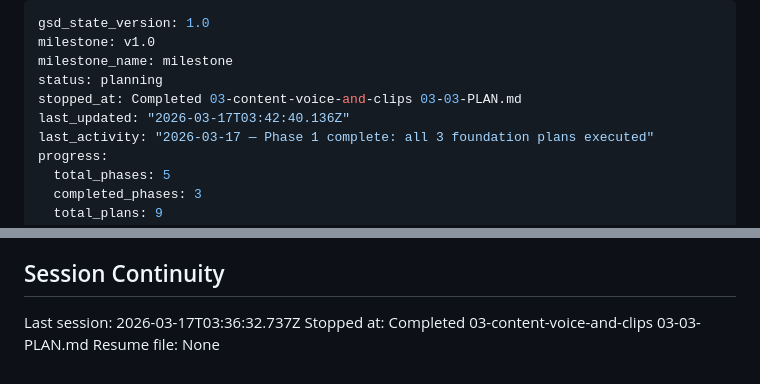
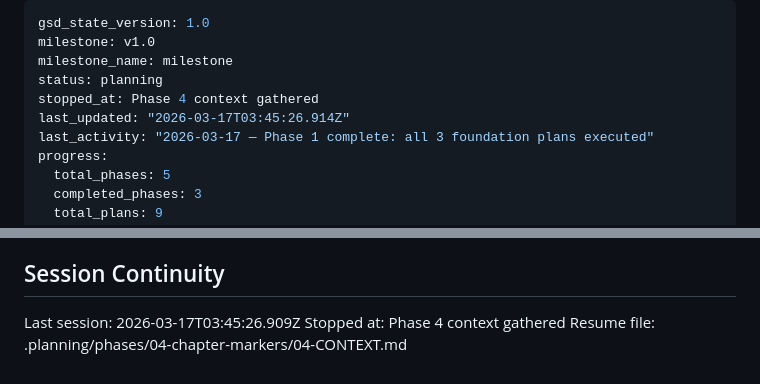
Before and after one commit to evanperez55/podcast-automation, a Markdown page: .planning/STATE.md, 2 parts joined by grey strips. Rendered like a GitHub page.

Commit message:
docs(state): record phase 4 context session
Co-Authored-By: Claude Opus 4.6 (1M context) <noreply@anthropic.com>

```diff
--- a/.planning/STATE.md
+++ b/.planning/STATE.md
@@ -3,8 +3,8 @@ gsd_state_version: 1.0
 milestone: v1.0
 milestone_name: milestone
 status: planning
-stopped_at: Completed 03-content-voice-and-clips 03-03-PLAN.md
-last_updated: "2026-03-17T03:42:40.136Z"
+stopped_at: Phase 4 context gathered
+last_updated: "2026-03-17T03:45:26.914Z"
 last_activity: "2026-03-17 — Phase 1 complete: all 3 foundation plans executed"
 progress:
   total_phases: 5
@@ -114,6 +114,6 @@ None yet.
 
 ## Session Continuity
 
-Last session: 2026-03-17T03:36:32.737Z
-Stopped at: Completed 03-content-voice-and-clips 03-03-PLAN.md
-Resume file: None
+Last session: 2026-03-17T03:45:26.909Z
+Stopped at: Phase 4 context gathered
+Resume file: .planning/phases/04-chapter-markers/04-CONTEXT.md
```
